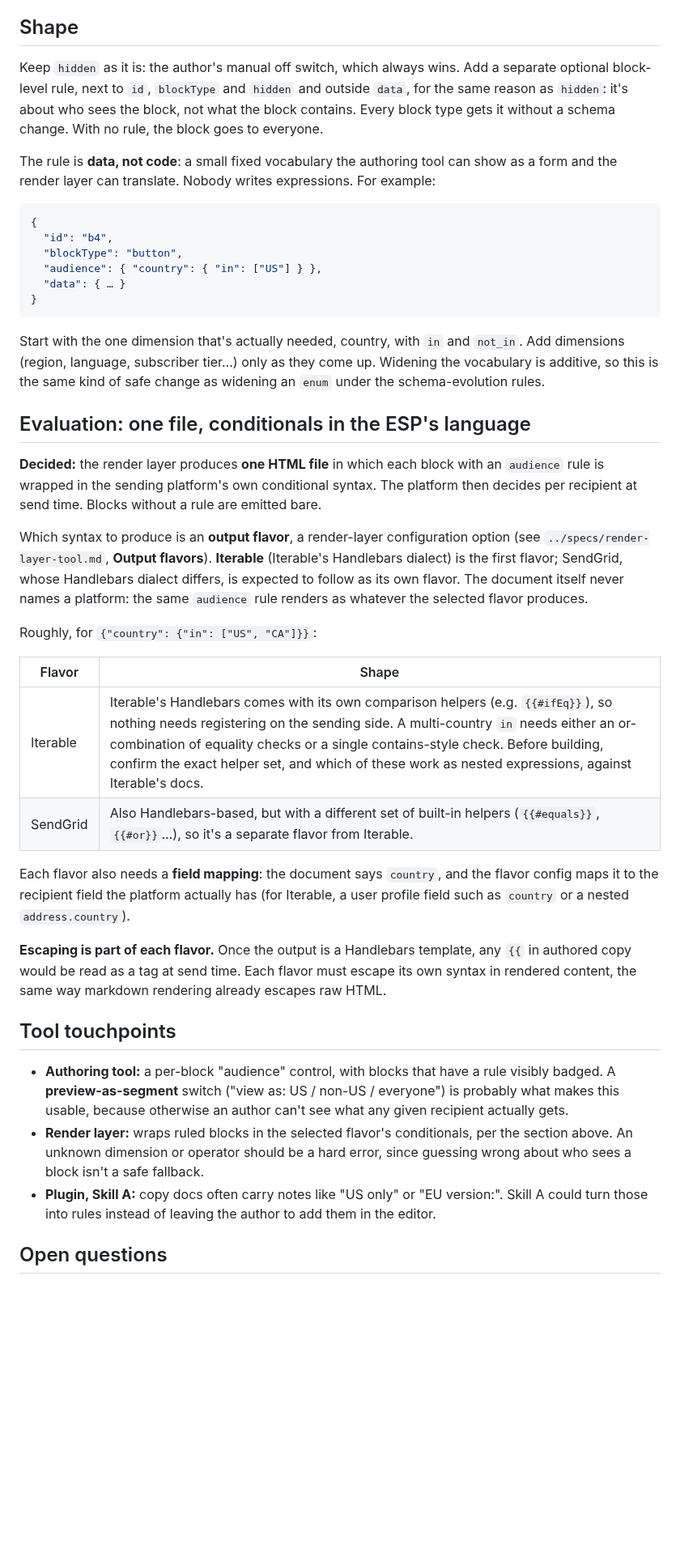
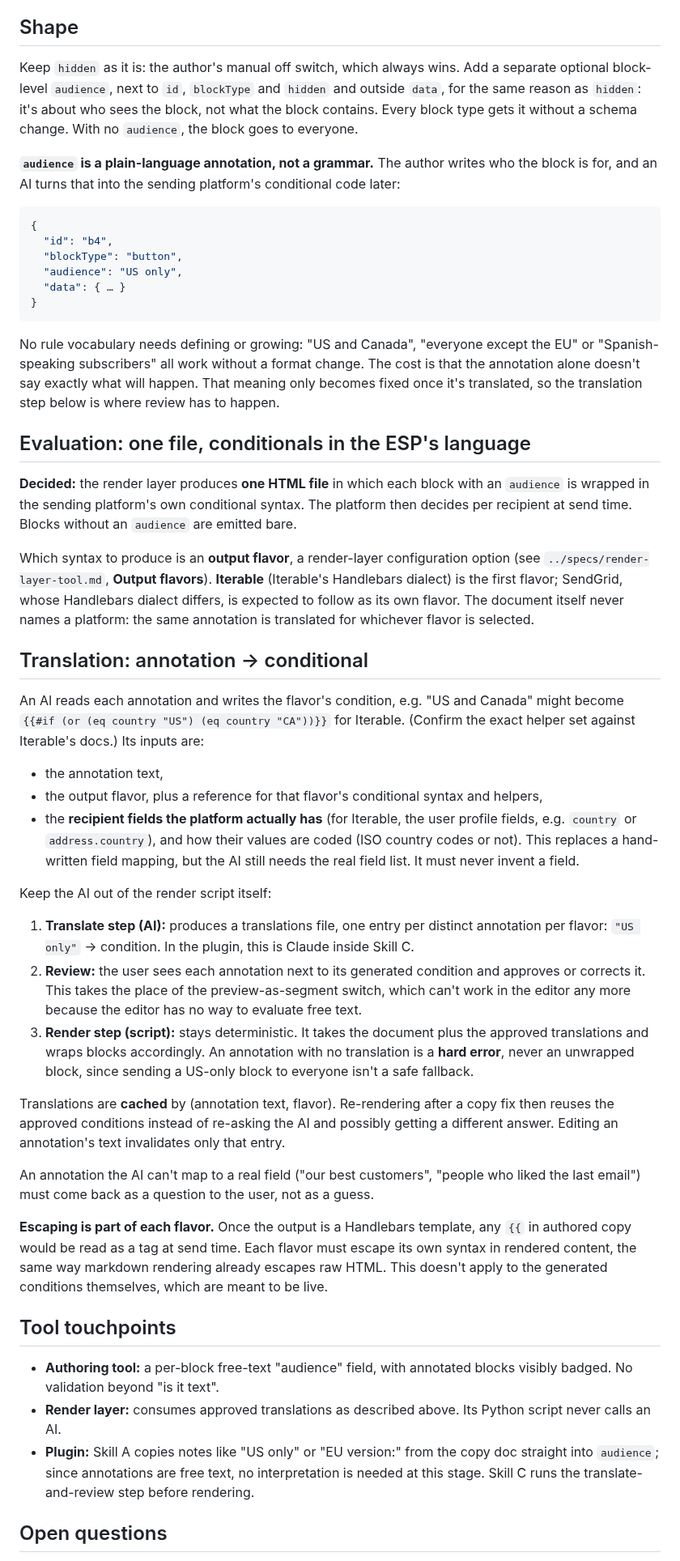
Before and after one commit to infoentropy/emails, a Markdown page: ideas/block-segmentation.md, the part around one of its changes. Shown at 81% size. Rendered like a GitHub page; blank space fills up the shorter version.

Commit message:
Segmentation: free-text audience annotations, AI-translated per flavor
Co-Authored-By: Claude Opus 5.5 <noreply@anthropic.com>
Claude-Session: https://claude.ai/code/session_01CaVtSHnBD72JPukKaEmzrZ

````diff
--- a/ideas/block-segmentation.md
+++ b/ideas/block-segmentation.md
@@ -4,43 +4,52 @@ Show or hide a block depending on who receives the email, e.g. "show this block
 
 ## Shape
 
-Keep `hidden` as it is: the author's manual off switch, which always wins. Add a separate optional block-level rule, next to `id`, `blockType` and `hidden` and outside `data`, for the same reason as `hidden`: it's about who sees the block, not what the block contains. Every block type gets it without a schema change. With no rule, the block goes to everyone.
+Keep `hidden` as it is: the author's manual off switch, which always wins. Add a separate optional block-level `audience`, next to `id`, `blockType` and `hidden` and outside `data`, for the same reason as `hidden`: it's about who sees the block, not what the block contains. Every block type gets it without a schema change. With no `audience`, the block goes to everyone.
 
-The rule is **data, not code**: a small fixed vocabulary the authoring tool can show as a form and the render layer can translate. Nobody writes expressions. For example:
+**`audience` is a plain-language annotation, not a grammar.** The author writes who the block is for, and an AI turns that into the sending platform's conditional code later:
 
 ```json
 {
   "id": "b4",
   "blockType": "button",
-  "audience": { "country": { "in": ["US"] } },
+  "audience": "US only",
   "data": { … }
 }
 ```
 
-Start with the one dimension that's actually needed, country, with `in` and `not_in`. Add dimensions (region, language, subscriber tier…) only as they come up. Widening the vocabulary is additive, so this is the same kind of safe change as widening an `enum` under the schema-evolution rules.
+No rule vocabulary needs defining or growing: "US and Canada", "everyone except the EU" or "Spanish-speaking subscribers" all work without a format change. The cost is that the annotation alone doesn't say exactly what will happen. That meaning only becomes fixed once it's translated, so the translation step below is where review has to happen.
 
 ## Evaluation: one file, conditionals in the ESP's language
 
-**Decided:** the render layer produces **one HTML file** in which each block with an `audience` rule is wrapped in the sending platform's own conditional syntax. The platform then decides per recipient at send time. Blocks without a rule are emitted bare.
+**Decided:** the render layer produces **one HTML file** in which each block with an `audience` is wrapped in the sending platform's own conditional syntax. The platform then decides per recipient at send time. Blocks without an `audience` are emitted bare.
 
-Which syntax to produce is an **output flavor**, a render-layer configuration option (see `../specs/render-layer-tool.md`, **Output flavors**). **Iterable** (Iterable's Handlebars dialect) is the first flavor; SendGrid, whose Handlebars dialect differs, is expected to follow as its own flavor. The document itself never names a platform: the same `audience` rule renders as whatever the selected flavor produces.
+Which syntax to produce is an **output flavor**, a render-layer configuration option (see `../specs/render-layer-tool.md`, **Output flavors**). **Iterable** (Iterable's Handlebars dialect) is the first flavor; SendGrid, whose Handlebars dialect differs, is expected to follow as its own flavor. The document itself never names a platform: the same annotation is translated for whichever flavor is selected.
 
-Roughly, for `{"country": {"in": ["US", "CA"]}}`:
+## Translation: annotation → conditional
 
-| Flavor | Shape |
-|---|---|
-| Iterable | Iterable's Handlebars comes with its own comparison helpers (e.g. `{{#ifEq}}`), so nothing needs registering on the sending side. A multi-country `in` needs either an or-combination of equality checks or a single contains-style check. Before building, confirm the exact helper set, and which of these work as nested expressions, against Iterable's docs. |
-| SendGrid | Also Handlebars-based, but with a different set of built-in helpers (`{{#equals}}`, `{{#or}}`…), so it's a separate flavor from Iterable. |
+An AI reads each annotation and writes the flavor's condition, e.g. "US and Canada" might become `{{#if (or (eq country "US") (eq country "CA"))}}` for Iterable. (Confirm the exact helper set against Iterable's docs.) Its inputs are:
 
-Each flavor also needs a **field mapping**: the document says `country`, and the flavor config maps it to the recipient field the platform actually has (for Iterable, a user profile field such as `country` or a nested `address.country`).
+- the annotation text,
+- the output flavor, plus a reference for that flavor's conditional syntax and helpers,
+- the **recipient fields the platform actually has** (for Iterable, the user profile fields, e.g. `country` or `address.country`), and how their values are coded (ISO country codes or not). This replaces a hand-written field mapping, but the AI still needs the real field list. It must never invent a field.
 
-**Escaping is part of each flavor.** Once the output is a Handlebars template, any `{{` in authored copy would be read as a tag at send time. Each flavor must escape its own syntax in rendered content, the same way markdown rendering already escapes raw HTML.
+Keep the AI out of the render script itself:
+
+1. **Translate step (AI):** produces a translations file, one entry per distinct annotation per flavor: `"US only"` → condition. In the plugin, this is Claude inside Skill C.
+2. **Review:** the user sees each annotation next to its generated condition and approves or corrects it. This takes the place of the preview-as-segment switch, which can't work in the editor any more because the editor has no way to evaluate free text.
+3. **Render step (script):** stays deterministic. It takes the document plus the approved translations and wraps blocks accordingly. An annotation with no translation is a **hard error**, never an unwrapped block, since sending a US-only block to everyone isn't a safe fallback.
+
+Translations are **cached** by (annotation text, flavor). Re-rendering after a copy fix then reuses the approved conditions instead of re-asking the AI and possibly getting a different answer. Editing an annotation's text invalidates only that entry.
+
+An annotation the AI can't map to a real field ("our best customers", "people who liked the last email") must come back as a question to the user, not as a guess.
+
+**Escaping is part of each flavor.** Once the output is a Handlebars template, any `{{` in authored copy would be read as a tag at send time. Each flavor must escape its own syntax in rendered content, the same way markdown rendering already escapes raw HTML. This doesn't apply to the generated conditions themselves, which are meant to be live.
 
 ## Tool touchpoints
 
-- **Authoring tool:** a per-block "audience" control, with blocks that have a rule visibly badged. A **preview-as-segment** switch ("view as: US / non-US / everyone") is probably what makes this usable, because otherwise an author can't see what any given recipient actually gets.
-- **Render layer:** wraps ruled blocks in the selected flavor's conditionals, per the section above. An unknown dimension or operator should be a hard error, since guessing wrong about who sees a block isn't a safe fallback.
-- **Plugin, Skill A:** copy docs often carry notes like "US only" or "EU version:". Skill A could turn those into rules instead of leaving the author to add them in the editor.
+- **Authoring tool:** a per-block free-text "audience" field, with annotated blocks visibly badged. No validation beyond "is it text".
+- **Render layer:** consumes approved translations as described above. Its Python script never calls an AI.
+- **Plugin:** Skill A copies notes like "US only" or "EU version:" from the copy doc straight into `audience`; since annotations are free text, no interpretation is needed at this stage. Skill C runs the translate-and-review step before rendering.
 
 ## Open questions
 
````
Also changed, not shown: other parts of ideas/block-segmentation.md (+4 -4 lines).
